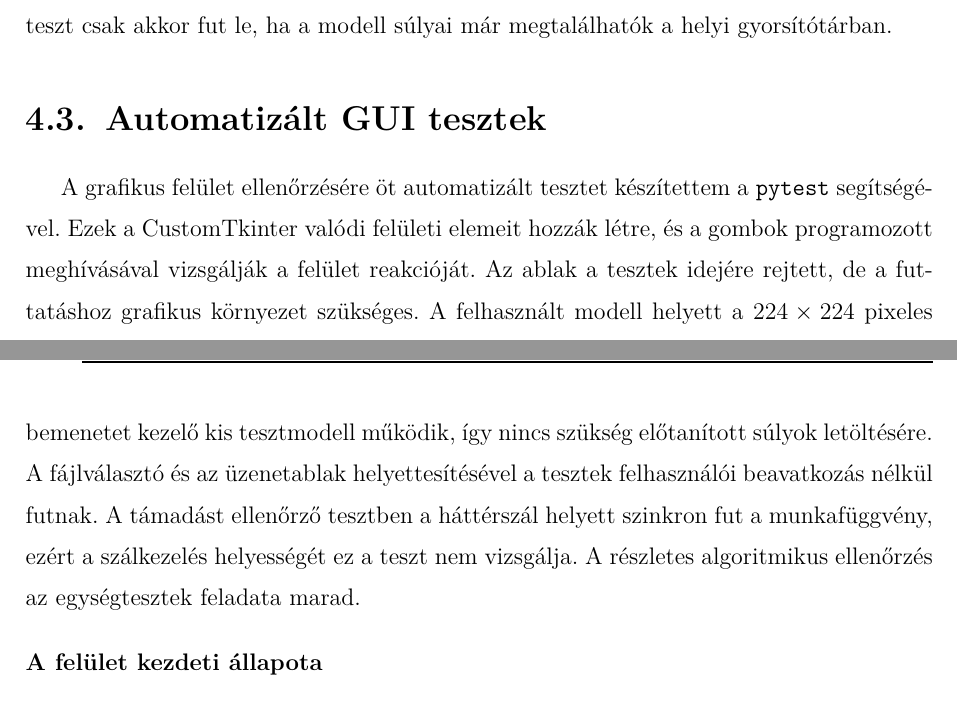
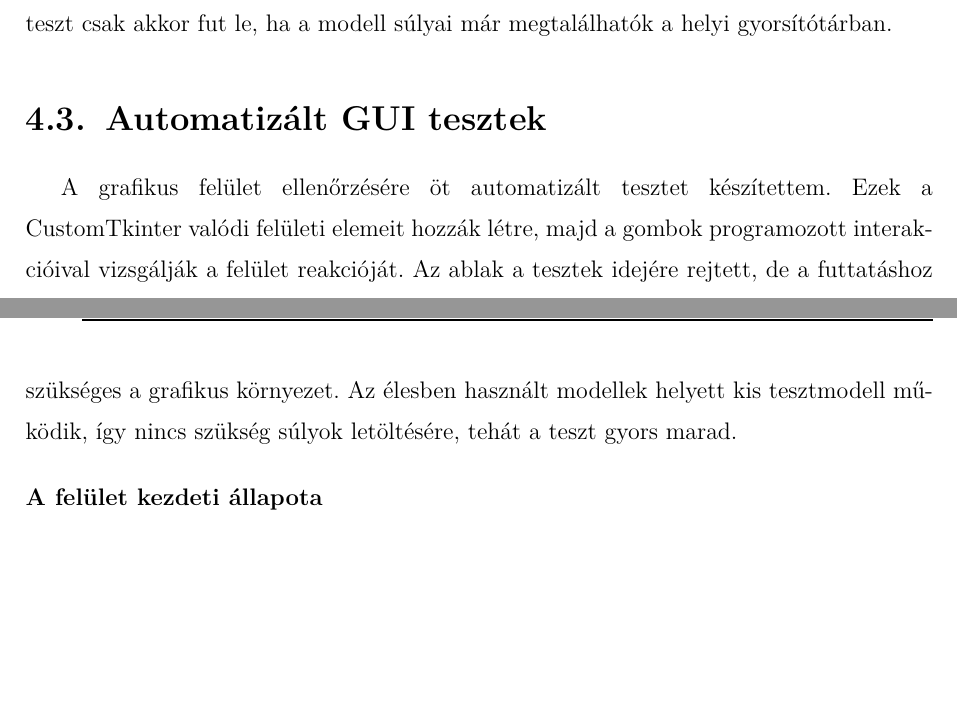
Before and after one commit to Gabrity/Szakdolgozat_Latex, a LaTeX thesis (dolgozat/Gabrity_Gabor_D9V09Z_Szakdolgozat.tex, which reads dolgozat/Gabrity_Gabor_D9V09Z_Szakdolgozat_body.tex): two parts of pages 35 and 36 of 42 before the commit and two parts of pages 35 and 36 of 43 after it, joined at a grey line, cut so that both start at the same text, the shorter picture padded with empty space. Compiled offline with pdfLaTeX.

Commit message:
tesztek véglegesítése, teszteredmények, gui tesztek

```diff
--- a/dolgozat/Gabrity_Gabor_D9V09Z_Szakdolgozat_body.tex
+++ b/dolgozat/Gabrity_Gabor_D9V09Z_Szakdolgozat_body.tex
@@ -910,13 +910,10 @@ Hogy mindenképp gyors legyen, a teszt csak akkor fut le, ha a modell súlyai m
 
 \section{Automatizált GUI tesztek}
 
-A grafikus felület ellenőrzésére öt automatizált tesztet készítettem a \texttt{pytest} segítségével.
-Ezek a CustomTkinter valódi felületi elemeit hozzák létre, és a gombok programozott meghívásával vizsgálják a felület reakcióját.
-Az ablak a tesztek idejére rejtett, de a futtatáshoz grafikus környezet szükséges.
-A felhasznált modell helyett a $224\times224$ pixeles bemenetet kezelő kis tesztmodell működik, így nincs szükség előtanított súlyok letöltésére.
-A fájlválasztó és az üzenetablak helyettesítésével a tesztek felhasználói beavatkozás nélkül futnak.
-A támadást ellenőrző tesztben a háttérszál helyett szinkron fut a munkafüggvény, ezért a szálkezelés helyességét ez a teszt nem vizsgálja.
-A részletes algoritmikus ellenőrzés az egységtesztek feladata marad.
+A grafikus felület ellenőrzésére öt automatizált tesztet készítettem.
+Ezek a CustomTkinter valódi felületi elemeit hozzák létre, majd a gombok programozott interakcióival vizsgálják a felület reakcióját.
+Az ablak a tesztek idejére rejtett, de a futtatáshoz szükséges a grafikus környezet.
+Az élesben használt modellek helyett kis tesztmodell működik, így nincs szükség súlyok letöltésére, tehát a teszt gyors marad.
 
 \bigskip
 \noindent\textbf{A felület kezdeti állapota}
```
Also changed, not shown: code/README.md, dolgozat/Gabrity_Gabor_D9V09Z_Szakdolgozat.pdf, dolgozat/images/test_run.PNG (added), dolgozat/Gabrity_Gabor_D9V09Z_Szakdolgozat_body.tex (11 more changed lines), 4 other files.
